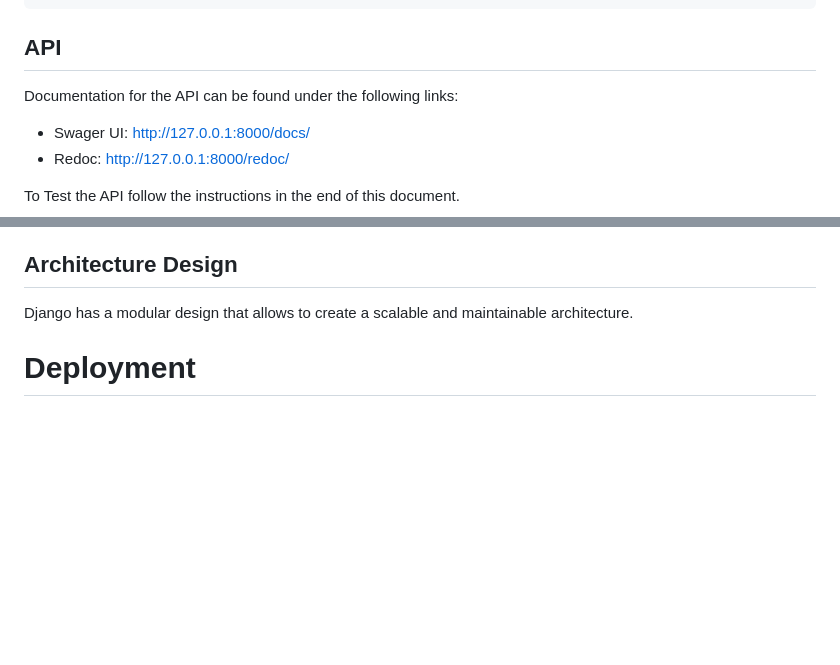
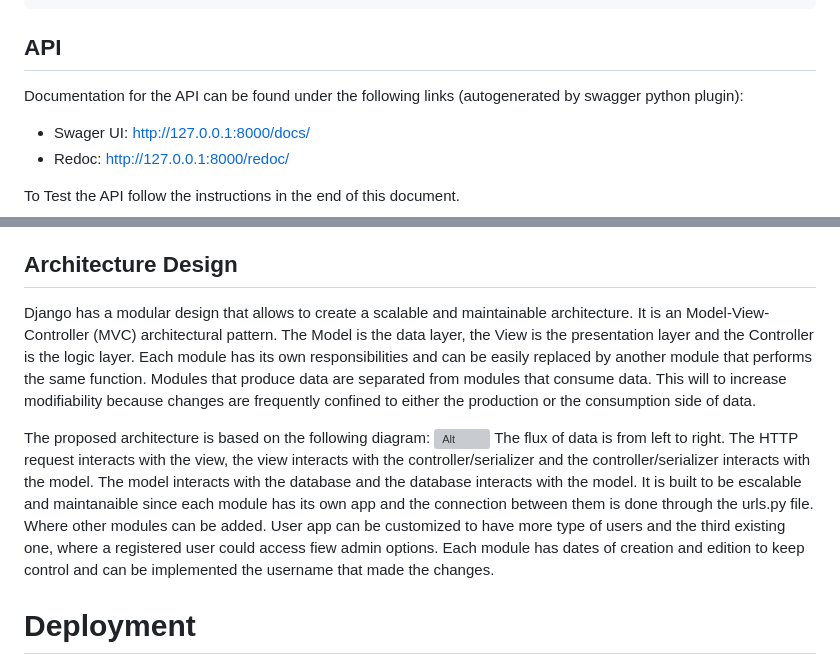
Before and after one commit to fabriciojallaza/zb_backend, a Markdown page: README.md, 2 parts joined by grey strips. Rendered like a GitHub page; blank space fills up the shorter version; grey boxes are pictures that could not be loaded.

````diff
--- a/README.md
+++ b/README.md
@@ -154,7 +154,7 @@ password: admin_pass123
 ```
 
 ## API
-Documentation for the API can be found under the following links:
+Documentation for the API can be found under the following links (autogenerated by swagger python plugin):
 * Swager UI: http://127.0.0.1:8000/docs/
 * Redoc: http://127.0.0.1:8000/redoc/
 
@@ -191,7 +191,14 @@ To Test the API follow the instructions in the end of this document.
 * **DELETE**: Delete user
 
 ## Architecture Design
-Django has a modular design that allows to create a scalable and maintainable architecture.
+Django has a modular design that allows to create a scalable and maintainable architecture. It is an Model-View-Controller (MVC) architectural pattern. The Model is the data layer, the View is the presentation layer and the Controller is the logic layer.
+Each module has its own responsibilities and can be easily replaced by another module that performs the same function. Modules that produce data are separated from modules that consume data. This will to increase modifiability because changes are frequently confined to either the production or the consumption side of data.
+
+The proposed architecture is based on the following diagram:
+![Alt](/images/django_arch.png.png?raw=true "Architecture")
+The flux of data is from left to right. The HTTP request interacts with the view, the view interacts with the controller/serializer and the controller/serializer interacts with the model. The model interacts with the database and the database interacts with the model.
+It is built to be escalable and maintanaible since each module has its own app and the connection between them is done through the urls.py file. Where other modules can be added. User app can be customized to have more type of users and the third existing one, where a registered user could access fiew admin options. Each module has dates of creation and edition to keep control and can be implemented the username that made the changes.
+
 
 # Deployment
 The API is deployed in AWS EC2 instance. The instance is configured to run the API using gunicorn and nginx. The API is served in the following endpoint: [Catalog System API Online - AWS EC2](http://ec2-3-93-152-219.compute-1.amazonaws.com:8000/)
````
Also changed, not shown: images/django_arch.png (added).
